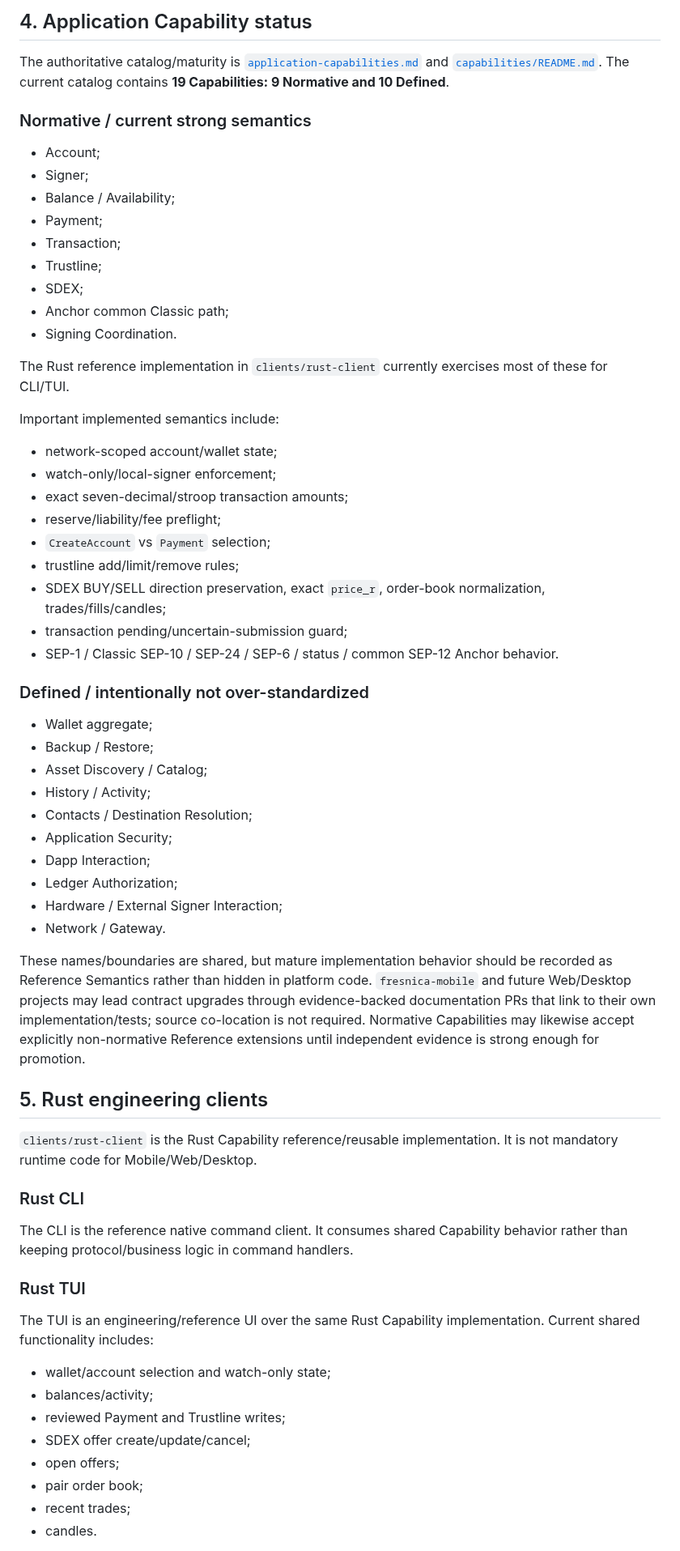
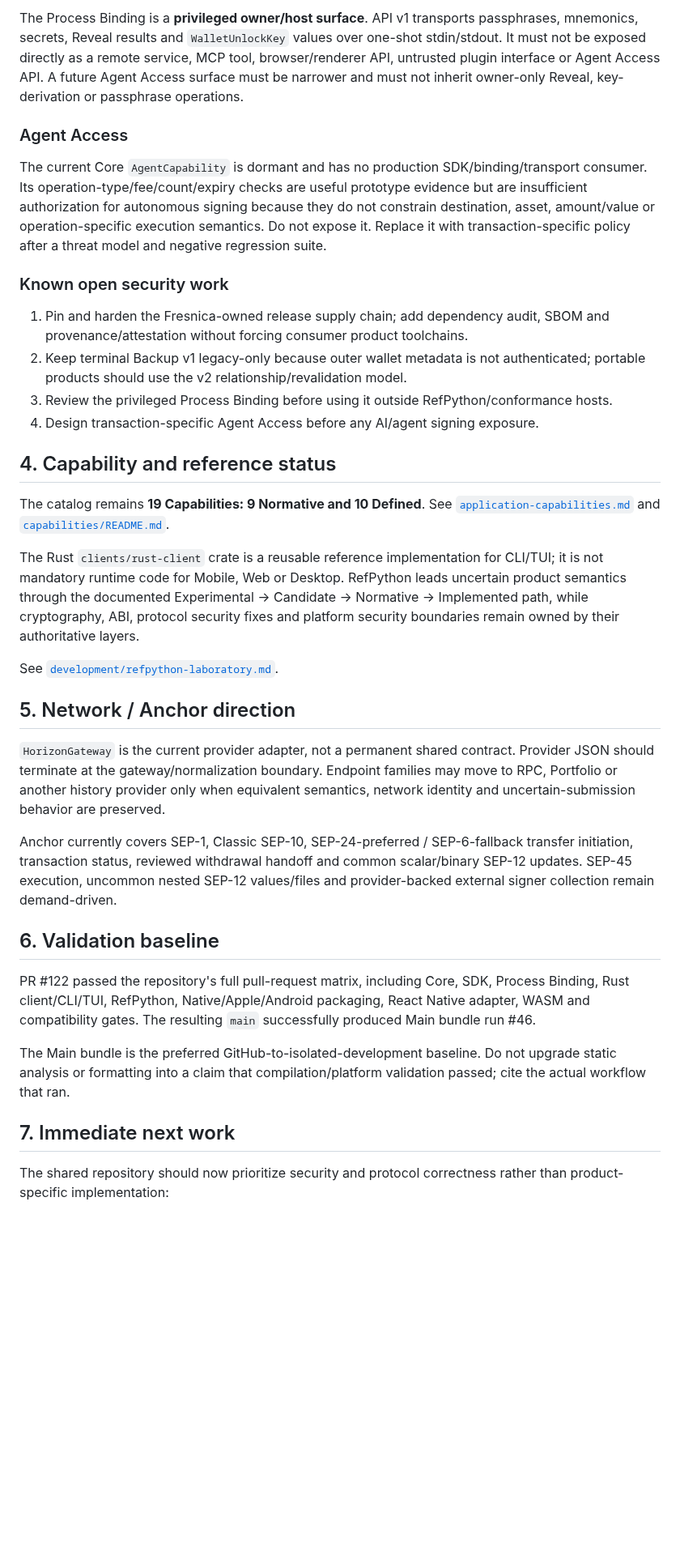
Before and after one commit to Fresnica/fresnica, a Markdown page: docs/handoff.md, the part around one of its changes. Shown at 81% size. GitHub-like rendering; blank space fills up the shorter version.

Commit message:
docs: refresh shared repository handoff

```diff
--- a/docs/handoff.md
+++ b/docs/handoff.md
@@ -83,67 +83,38 @@ Detailed references are indexed in [`core/README.md`](core/README.md).
 
-## 4. Application Capability status
+The Process Binding is a **privileged owner/host surface**. API v1 transports passphrases, mnemonics, secrets, Reveal results and `WalletUnlockKey` values over one-shot stdin/stdout. It must not be exposed directly as a remote service, MCP tool, browser/renderer API, untrusted plugin interface or Agent Access API. A future Agent Access surface must be narrower and must not inherit owner-only Reveal, key-derivation or passphrase operations.
 
-The authoritative catalog/maturity is [`application-capabilities.md`](application-capabilities.md) and [`capabilities/README.md`](capabilities/README.md). The current catalog contains **19 Capabilities: 9 Normative and 10 Defined**.
+### Agent Access
 
-### Normative / current strong semantics
+The current Core `AgentCapability` is dormant and has no production SDK/binding/transport consumer. Its operation-type/fee/count/expiry checks are useful prototype evidence but are insufficient authorization for autonomous signing because they do not constrain destination, asset, amount/value or operation-specific execution semantics. Do not expose it. Replace it with transaction-specific policy after a threat model and negative regression suite.
 
-- Account;
-- Signer;
-- Balance / Availability;
-- Payment;
-- Transaction;
-- Trustline;
-- SDEX;
-- Anchor common Classic path;
-- Signing Coordination.
+### Known open security work
 
-The Rust reference implementation in `clients/rust-client` currently exercises most of these for CLI/TUI.
+1. Pin and harden the Fresnica-owned release supply chain; add dependency audit, SBOM and provenance/attestation without forcing consumer product toolchains.
+2. Keep terminal Backup v1 legacy-only because outer wallet metadata is not authenticated; portable products should use the v2 relationship/revalidation model.
+3. Review the privileged Process Binding before using it outside RefPython/conformance hosts.
+4. Design transaction-specific Agent Access before any AI/agent signing exposure.
 
-Important implemented semantics include:
+## 4. Capability and reference status
 
-- network-scoped account/wallet state;
-- watch-only/local-signer enforcement;
-- exact seven-decimal/stroop transaction amounts;
-- reserve/liability/fee preflight;
-- `CreateAccount` vs `Payment` selection;
-- trustline add/limit/remove rules;
-- SDEX BUY/SELL direction preservation, exact `price_r`, order-book normalization, trades/fills/candles;
-- transaction pending/uncertain-submission guard;
-- SEP-1 / Classic SEP-10 / SEP-24 / SEP-6 / status / common SEP-12 Anchor behavior.
+The catalog remains **19 Capabilities: 9 Normative and 10 Defined**. See [`application-capabilities.md`](application-capabilities.md) and [`capabilities/README.md`](capabilities/README.md).
 
-### Defined / intentionally not over-standardized
+The Rust `clients/rust-client` crate is a reusable reference implementation for CLI/TUI; it is not mandatory runtime code for Mobile, Web or Desktop. RefPython leads uncertain product semantics through the documented Experimental -> Candidate -> Normative -> Implemented path, while cryptography, ABI, protocol security fixes and platform security boundaries remain owned by their authoritative layers.
 
-- Wallet aggregate;
-- Backup / Restore;
-- Asset Discovery / Catalog;
-- History / Activity;
-- Contacts / Destination Resolution;
-- Application Security;
-- Dapp Interaction;
-- Ledger Authorization;
-- Hardware / External Signer Interaction;
-- Network / Gateway.
+See [`development/refpython-laboratory.md`](development/refpython-laboratory.md).
 
-These names/boundaries are shared, but mature implementation behavior should be recorded as Reference Semantics rather than hidden in platform code. `fresnica-mobile` and future Web/Desktop projects may lead contract upgrades through evidence-backed documentation PRs that link to their own implementation/tests; source co-location is not required. Normative Capabilities may likewise accept explicitly non-normative Reference extensions until independent evidence is strong enough for promotion.
+## 5. Network / Anchor direction
 
-## 5. Rust engineering clients
+`HorizonGateway` is the current provider adapter, not a permanent shared contract. Provider JSON should terminate at the gateway/normalization boundary. Endpoint families may move to RPC, Portfolio or another history provider only when equivalent semantics, network identity and uncertain-submission behavior are preserved.
 
-`clients/rust-client` is the Rust Capability reference/reusable implementation. It is not mandatory runtime code for Mobile/Web/Desktop.
+Anchor currently covers SEP-1, Classic SEP-10, SEP-24-preferred / SEP-6-fallback transfer initiation, transaction status, reviewed withdrawal handoff and common scalar/binary SEP-12 updates. SEP-45 execution, uncommon nested SEP-12 values/files and provider-backed external signer collection remain demand-driven.
 
-### Rust CLI
+## 6. Validation baseline
 
-The CLI is the reference native command client. It consumes shared Capability behavior rather than keeping protocol/business logic in command handlers.
+PR #122 passed the repository's full pull-request matrix, including Core, SDK, Process Binding, Rust client/CLI/TUI, RefPython, Native/Apple/Android packaging, React Native adapter, WASM and compatibility gates. The resulting `main` successfully produced Main bundle run #46.
 
-### Rust TUI
+The Main bundle is the preferred GitHub-to-isolated-development baseline. Do not upgrade static analysis or formatting into a claim that compilation/platform validation passed; cite the actual workflow that ran.
 
-The TUI is an engineering/reference UI over the same Rust Capability implementation. Current shared functionality includes:
+## 7. Immediate next work
 
-- wallet/account selection and watch-only state;
-- balances/activity;
-- reviewed Payment and Trustline writes;
-- SDEX offer create/update/cancel;
-- open offers;
-- pair order book;
-- recent trades;
-- candles.
+The shared repository should now prioritize security and protocol correctness rather than product-specific implementation:
 
```
Also changed, not shown: other parts of docs/handoff.md (+47 -138 lines).
